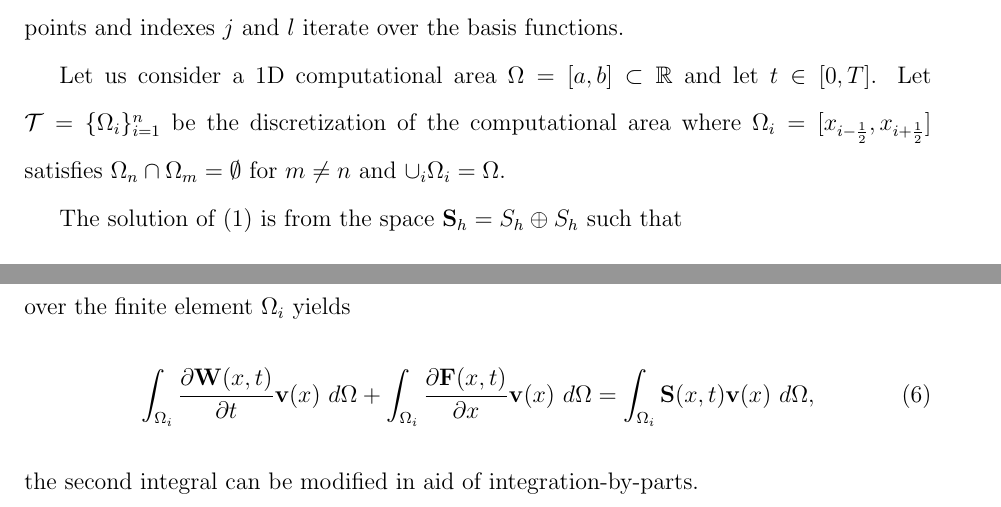
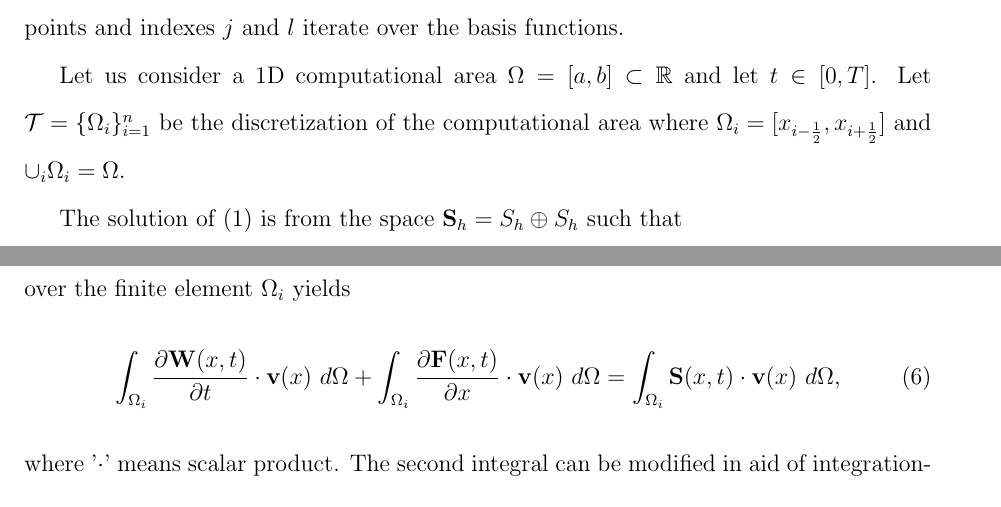
Before and after one commit to martin-1415/dgfem, a LaTeX document (article.tex, which reads numSchem.tex): two parts of page 5 of 35, joined at a grey line, cut so that both start at the same text. Compiled offline with pdfLaTeX.

Commit message:
numerical scheme change

```diff
--- a/numSchem.tex
+++ b/numSchem.tex
@@ -3,7 +3,7 @@ In this section, numerical scheme of DGFEM is describe. However, it is only basi
 
 If not redefined, the following nomenclature is used in the article. Index $k$ is iterator over the equations in the mathematical model (i.e., $k$ varies from 1 to 2 in case of 1D SWE model). Index $i$ is iterator over the finite elements. Index $p$ iterates over the Gaussian points and indexes $j$ and $l$ iterate over the basis functions.
 
-Let us consider a 1D computational area $\Omega=[a,b] \subset \mathbb{R}$ and let $t\in[0,T]$. Let $\mathcal{T}=\lbrace \Omega_i \rbrace_{i=1}^n$ be the discretization of the computational area where $\Omega_i=[x_{i-\frac12},x_{i+\frac12}]$ satisfies $\Omega_n \cap \Omega_m=\emptyset$ for $m\neq n$ and $\cup_{i}\Omega_i=\Omega$.
+Let us consider a 1D computational area $\Omega=[a,b] \subset \mathbb{R}$ and let $t\in[0,T]$. Let $\mathcal{T}=\lbrace \Omega_i \rbrace_{i=1}^n$ be the discretization of the computational area where $\Omega_i=[x_{i-\frac12},x_{i+\frac12}]$ and $\cup_{i}\Omega_i=\Omega$.
 
 The solution of (\ref{SWE1D}) is from the space $\mathbf{S}_h=S_h\oplus S_h$ such that
 \begin{equation}
@@ -13,9 +13,9 @@ S_h=\lbrace q \in L^2([a,b]):q|_{\Omega_i}\in P^p(\Omega_i),\forall \Omega_i\rbr
 
 The multiplying of the Equation \ref{SWE1D} by the testing function $\textbf{v}(x)\in \mathbf{S}_h$ and integrating over the finite element $\Omega_i$ yields
 \begin{equation}\label{testF}
-\int_{\Omega_i}\parc{\mathbf{W}(x,t)}{t} \textbf{v}(x)  \ d\Omega +\int_{\Omega_i} \parc{\mathbf{F}(x,t)}{x}\mathbf{v}(x) \ d\Omega=\int_{\Omega_i}\mathbf{S}(x,t)\textbf{v}(x) \ d\Omega,
+\int_{\Omega_i}\parc{\mathbf{W}(x,t)}{t} \cdot \textbf{v}(x)  \ d\Omega +\int_{\Omega_i} \parc{\mathbf{F}(x,t)}{x} \cdot \mathbf{v}(x) \ d\Omega=\int_{\Omega_i}\mathbf{S}(x,t) \cdot \textbf{v}(x) \ d\Omega,
 \end{equation}
-the second integral can be modified in aid of integration-by-parts.
+where '$\cdot$' means scalar product. The second integral can be modified in aid of integration-by-parts.
 \begin{equation}\label{testF1D}
 \int_{\Omega_i}\parc{\mathbf{W}(x,t)}{t} \textbf{v}(x)  \ d\Omega +\oint_{\partial \Omega_i} \mathbf{F}(x,t) \textbf{v}(x) \vec{n} \ ds-\int_{\Omega_i} \mathbf{F}(x,t)\parc{v(x)}{x} \ d\Omega=\int_{\Omega_i}\mathbf{S}(x,t)v(x) \ d\Omega,
 \end{equation}
```
